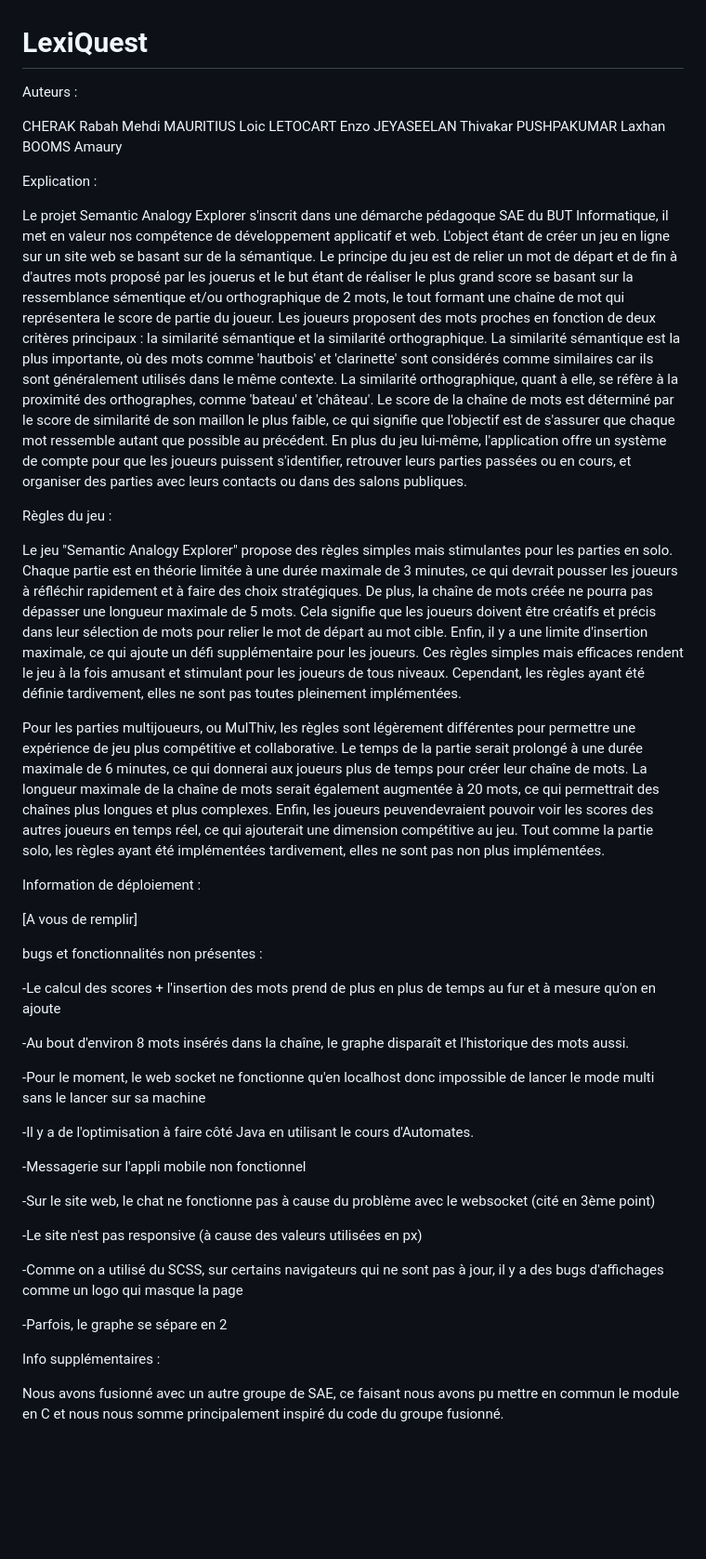
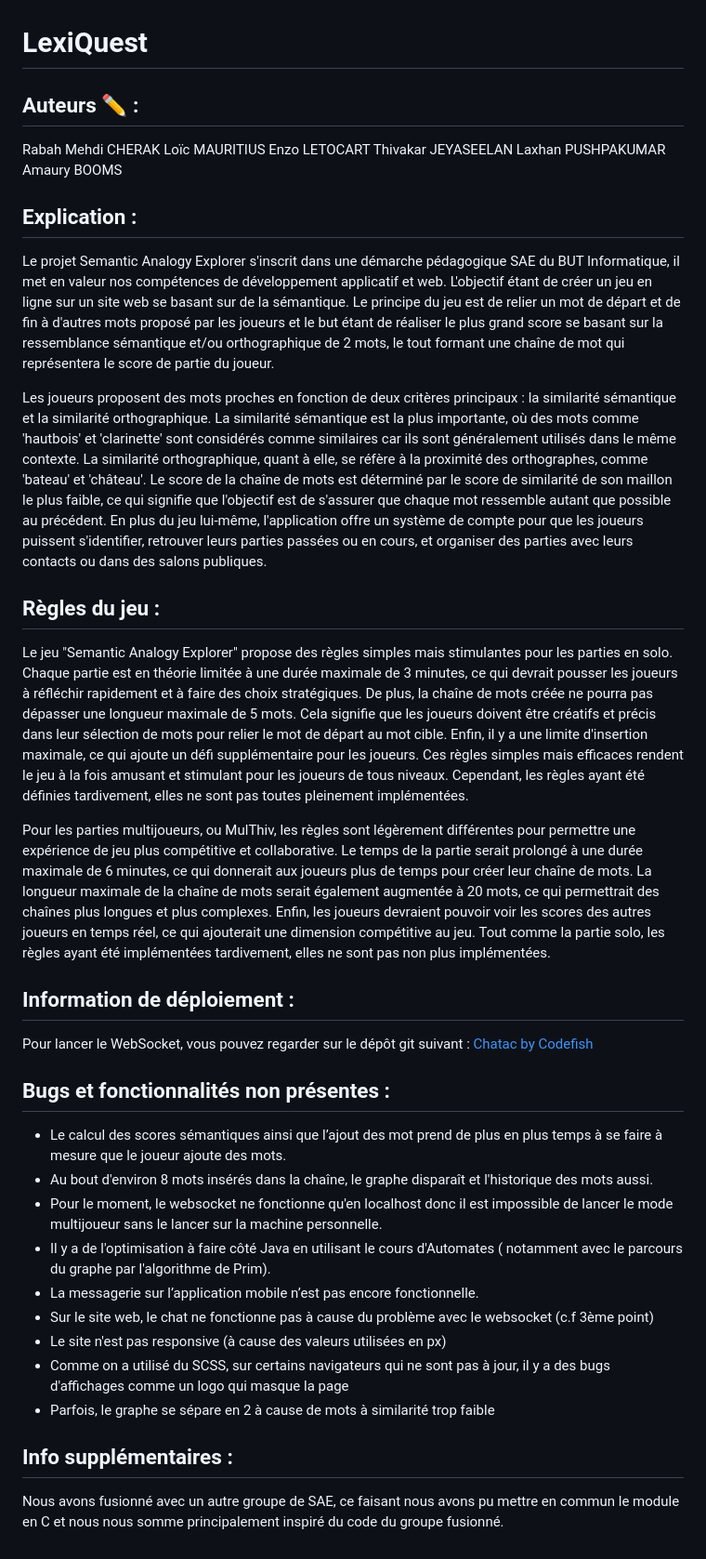
Before and after one commit to but2-sae-2023/LexiQuest, a Markdown page: README.md, the part around the change. Shown: that part at 93% size. GitHub-like rendering; blank space fills up the shorter version.

```diff
--- a/README.md
+++ b/README.md
@@ -1,48 +1,41 @@
 # LexiQuest
 
-Auteurs :
+## Auteurs :pencil2: :
+Rabah Mehdi CHERAK
+Loïc MAURITIUS
+Enzo LETOCART
+Thivakar JEYASEELAN
+Laxhan PUSHPAKUMAR
+Amaury BOOMS
 
-CHERAK Rabah Mehdi
-MAURITIUS Loic
-LETOCART Enzo
-JEYASEELAN Thivakar
-PUSHPAKUMAR Laxhan
-BOOMS Amaury
+## Explication :
 
-Explication :
+Le projet Semantic Analogy Explorer s'inscrit dans une démarche pédagogique SAE du BUT Informatique, il met en valeur nos compétences de développement applicatif et web. L'objectif étant de créer un jeu en ligne sur un site web se basant sur de la sémantique. Le principe du jeu est de relier un mot de départ et de fin à d'autres mots proposé par les joueurs et le but étant de réaliser le plus grand score se basant sur la ressemblance sémantique et/ou orthographique de 2 mots, le tout formant une chaîne de mot qui représentera le score de partie du joueur.
 
-Le projet Semantic Analogy Explorer s'inscrit dans une démarche pédagoque SAE du BUT Informatique, il met en valeur nos compétence de développement applicatif et web. L'object étant de créer un jeu en ligne sur un site web se basant sur de la sémantique. Le principe du jeu est de relier un mot de départ et de fin à d'autres mots proposé par les jouerus et le but étant de réaliser le plus grand score se basant sur la ressemblance sémentique et/ou orthographique de 2 mots, le tout formant une chaîne de mot qui représentera le score de partie du joueur. Les joueurs proposent des mots proches en fonction de deux critères principaux : la similarité sémantique et la similarité orthographique. La similarité sémantique est la plus importante, où des mots comme 'hautbois' et 'clarinette' sont considérés comme similaires car ils sont généralement utilisés dans le même contexte. La similarité orthographique, quant à elle, se réfère à la proximité des orthographes, comme 'bateau' et 'château'. Le score de la chaîne de mots est déterminé par le score de similarité de son maillon le plus faible, ce qui signifie que l'objectif est de s'assurer que chaque mot ressemble autant que possible au précédent. En plus du jeu lui-même, l'application offre un système de compte pour que les joueurs puissent s'identifier, retrouver leurs parties passées ou en cours, et organiser des parties avec leurs contacts ou dans des salons publiques.
+Les joueurs proposent des mots proches en fonction de deux critères principaux : la similarité sémantique et la similarité orthographique. La similarité sémantique est la plus importante, où des mots comme 'hautbois' et 'clarinette' sont considérés comme similaires car ils sont généralement utilisés dans le même contexte. La similarité orthographique, quant à elle, se réfère à la proximité des orthographes, comme 'bateau' et 'château'. Le score de la chaîne de mots est déterminé par le score de similarité de son maillon le plus faible, ce qui signifie que l'objectif est de s'assurer que chaque mot ressemble autant que possible au précédent.
+En plus du jeu lui-même, l'application offre un système de compte pour que les joueurs puissent s'identifier, retrouver leurs parties passées ou en cours, et organiser des parties avec leurs contacts ou dans des salons publiques.
 
-Règles du jeu :
+## Règles du jeu  :
 
-Le jeu "Semantic Analogy Explorer" propose des règles simples mais stimulantes pour les parties en solo. Chaque partie est en théorie limitée à une durée maximale de 3 minutes, ce qui devrait pousser les joueurs à réfléchir rapidement et à faire des choix stratégiques. De plus, la chaîne de mots créée ne pourra pas dépasser une longueur maximale de 5 mots. Cela signifie que les joueurs doivent être créatifs et précis dans leur sélection de mots pour relier le mot de départ au mot cible. Enfin, il y a une limite d'insertion maximale, ce qui ajoute un défi supplémentaire pour les joueurs. Ces règles simples mais efficaces rendent le jeu à la fois amusant et stimulant pour les joueurs de tous niveaux. Cependant, les règles ayant été définie tardivement, elles ne sont pas toutes pleinement implémentées.
+Le jeu "Semantic Analogy Explorer" propose des règles simples mais stimulantes pour les parties en solo. Chaque partie est en théorie limitée à une durée maximale de 3 minutes, ce qui devrait pousser les joueurs à réfléchir rapidement et à faire des choix stratégiques. De plus, la chaîne de mots créée ne pourra pas dépasser une longueur maximale de 5 mots. Cela signifie que les joueurs doivent être créatifs et précis dans leur sélection de mots pour relier le mot de départ au mot cible. Enfin, il y a une limite d'insertion maximale, ce qui ajoute un défi supplémentaire pour les joueurs. Ces règles simples mais efficaces rendent le jeu à la fois amusant et stimulant pour les joueurs de tous niveaux. Cependant, les règles ayant été définies tardivement, elles ne sont pas toutes pleinement implémentées.
 
-Pour les parties multijoueurs, ou MulThiv, les règles sont légèrement différentes pour permettre une expérience de jeu plus compétitive et collaborative. Le temps de la partie serait prolongé à une durée maximale de 6 minutes, ce qui donnerai aux joueurs plus de temps pour créer leur chaîne de mots. La longueur maximale de la chaîne de mots serait également augmentée à 20 mots, ce qui permettrait des chaînes plus longues et plus complexes. Enfin, les joueurs peuvendevraient pouvoir voir les scores des autres joueurs en temps réel, ce qui ajouterait une dimension compétitive au jeu. Tout comme la partie solo, les règles ayant été implémentées tardivement, elles ne sont pas non plus implémentées.
+Pour les parties multijoueurs, ou MulThiv, les règles sont légèrement différentes pour permettre une expérience de jeu plus compétitive et collaborative. Le temps de la partie serait prolongé à une durée maximale de 6 minutes, ce qui donnerait aux joueurs plus de temps pour créer leur chaîne de mots. La longueur maximale de la chaîne de mots serait également augmentée à 20 mots, ce qui permettrait des chaînes plus longues et plus complexes. Enfin, les joueurs devraient pouvoir voir les scores des autres joueurs en temps réel, ce qui ajouterait une dimension compétitive au jeu. Tout comme la partie solo, les règles ayant été implémentées tardivement, elles ne sont pas non plus implémentées.
 
-Information de déploiement :
+## Information de déploiement :
 
-[A vous de remplir]
+Pour lancer le WebSocket, vous pouvez regarder sur le dépôt git suivant : [Chatac by Codefish](https://gitlab.com/codefish42/chatac)
 
-bugs et fonctionnalités non présentes :
+## Bugs et fonctionnalités non présentes :
 
--Le calcul des scores + l'insertion des mots prend de plus en plus de temps au fur et à mesure qu'on en ajoute
+- Le calcul des scores sémantiques ainsi que l’ajout des mot prend de plus en plus temps à se faire à mesure que le joueur ajoute des mots.
+- Au bout d'environ 8 mots insérés dans la chaîne, le graphe disparaît et l'historique des mots aussi.
+- Pour le moment, le websocket ne fonctionne qu'en localhost donc il est impossible de lancer le mode multijoueur sans le lancer sur la machine personnelle.
+- Il y a de l'optimisation à faire côté Java en utilisant le cours d'Automates ( notamment avec le parcours du graphe par l'algorithme de Prim).
+- La messagerie sur l’application mobile n’est pas encore fonctionnelle.
+- Sur le site web, le chat ne fonctionne pas à cause du problème avec le websocket (c.f 3ème point)
+- Le site n'est pas responsive (à cause des valeurs utilisées en px)
+- Comme on a utilisé du SCSS, sur certains navigateurs qui ne sont pas à jour, il y a des bugs d'affichages comme un logo qui masque la page
+- Parfois, le graphe se sépare en 2 à cause de mots à similarité trop faible
 
--Au bout d'environ 8 mots insérés dans la chaîne, le graphe disparaît et l'historique des mots aussi.
-
--Pour le moment, le web socket ne fonctionne qu'en localhost donc impossible de lancer le mode multi sans le lancer sur sa machine
-
--Il y a de l'optimisation à faire côté Java en utilisant le cours d'Automates.
-
--Messagerie sur l'appli mobile non fonctionnel
-
--Sur le site web, le chat ne fonctionne pas à cause du problème avec le websocket (cité en 3ème point)
-
--Le site n'est pas responsive (à cause des valeurs utilisées en px)
-
--Comme on a utilisé du SCSS, sur certains navigateurs qui ne sont pas à jour, il y a des bugs d'affichages comme un logo qui masque la page
-
--Parfois, le graphe se sépare en 2
-
-Info supplémentaires :
-
+## Info supplémentaires :
 Nous avons fusionné avec un autre groupe de SAE, ce faisant nous avons pu mettre en commun le module en C et nous nous somme principalement inspiré du code du groupe fusionné.
```
